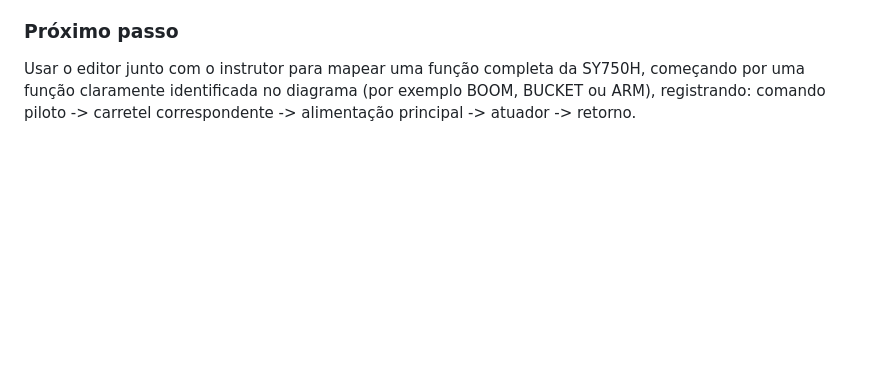
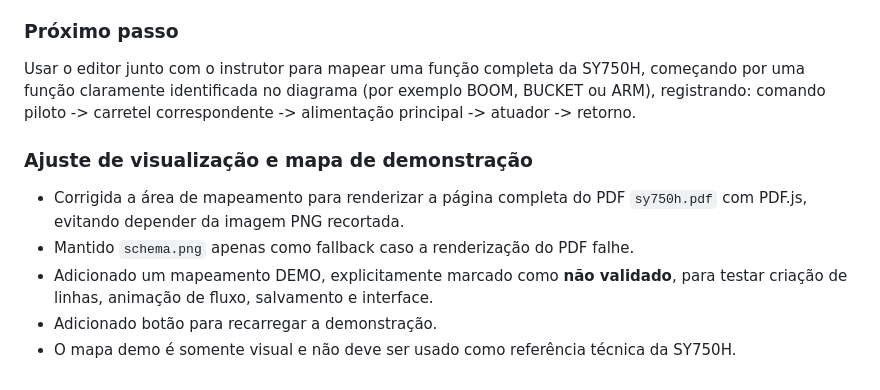
Before and after one commit to vinisalves76-glitch/simuladorhidraulica, a Markdown page: docs/HANDOFF.md, the part around the change. Rendered like a GitHub page; blank space fills up the shorter version.

Commit message:
docs: registrar correcao do esquema e mapa demo

```diff
--- a/docs/HANDOFF.md
+++ b/docs/HANDOFF.md
@@ -48,3 +48,11 @@ O HidroLab não infere nem cria automaticamente portas, trajetos ou valores téc
 
 ### Próximo passo
 Usar o editor junto com o instrutor para mapear uma função completa da SY750H, começando por uma função claramente identificada no diagrama (por exemplo BOOM, BUCKET ou ARM), registrando: comando piloto -> carretel correspondente -> alimentação principal -> atuador -> retorno.
+
+
+### Ajuste de visualização e mapa de demonstração
+- Corrigida a área de mapeamento para renderizar a página completa do PDF `sy750h.pdf` com PDF.js, evitando depender da imagem PNG recortada.
+- Mantido `schema.png` apenas como fallback caso a renderização do PDF falhe.
+- Adicionado um mapeamento DEMO, explicitamente marcado como **não validado**, para testar criação de linhas, animação de fluxo, salvamento e interface.
+- Adicionado botão para recarregar a demonstração.
+- O mapa demo é somente visual e não deve ser usado como referência técnica da SY750H.
```
